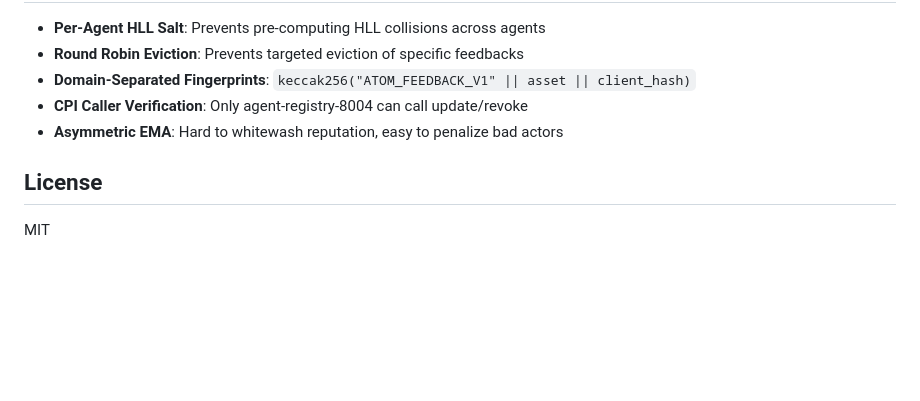
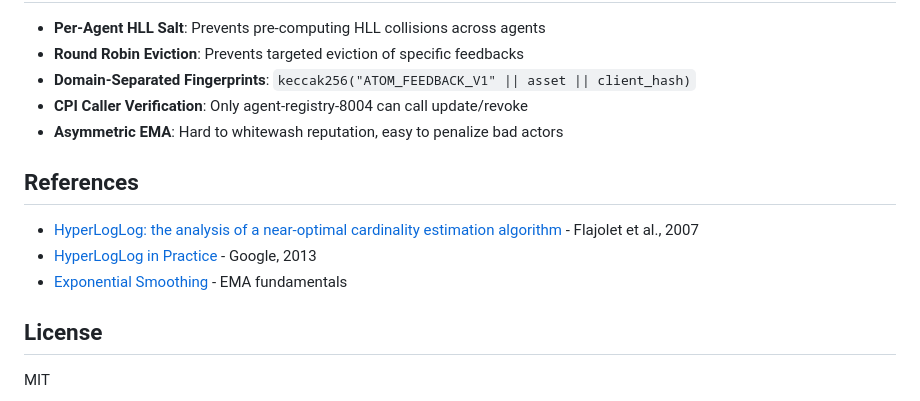
Before and after one commit to QuantuLabs/8004-solana, a Markdown page: programs/atom-engine/README.md, the part around the change. Drawn GitHub-style; blank space fills up the shorter version.

Commit message:
docs(atom): add paper references (HyperLogLog, EMA)

```diff
--- a/programs/atom-engine/README.md
+++ b/programs/atom-engine/README.md
@@ -252,6 +252,12 @@ All parameters can be updated via `AtomConfig` without program upgrade:
 - **CPI Caller Verification**: Only agent-registry-8004 can call update/revoke
 - **Asymmetric EMA**: Hard to whitewash reputation, easy to penalize bad actors
 
+## References
+
+- [HyperLogLog: the analysis of a near-optimal cardinality estimation algorithm](http://algo.inria.fr/flajolet/Publications/FlFuGaMe07.pdf) - Flajolet et al., 2007
+- [HyperLogLog in Practice](https://research.google/pubs/pub40671/) - Google, 2013
+- [Exponential Smoothing](https://en.wikipedia.org/wiki/Exponential_smoothing) - EMA fundamentals
+
 ## License
 
 MIT
```
